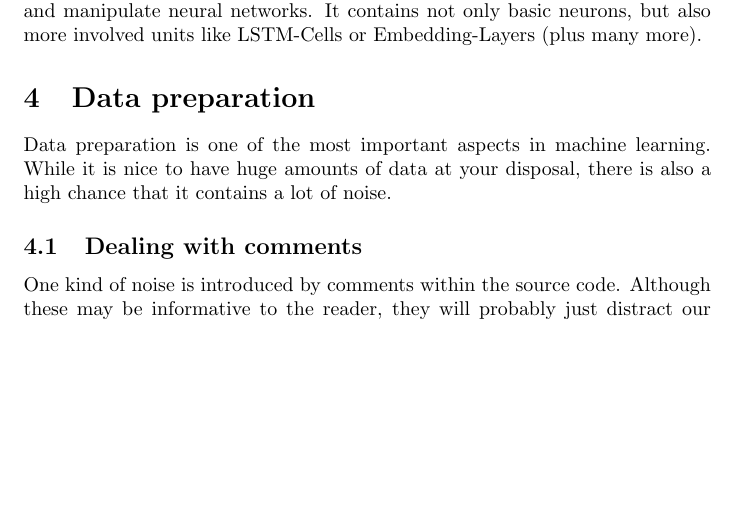
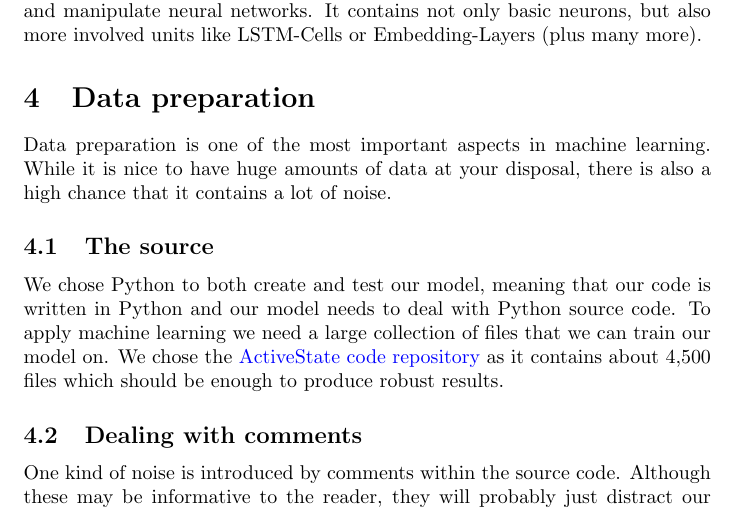
Before and after one commit to fbrei/nn-autocomp, a LaTeX paper (report/report.tex, which reads report/dataprep.tex): part of page 4 of 12, cut so that both start at the same text, the shorter picture padded with empty space. Compiled offline with pdfLaTeX.

Commit message:
Forgot to mention data source

```diff
--- a/report/dataprep.tex
+++ b/report/dataprep.tex
@@ -3,6 +3,16 @@
   Data preparation is one of the most important aspects in machine
   learning.  While it is nice to have huge amounts of data at your
   disposal, there is also a high chance that it contains a lot of noise.
+
+  \subsection{The source}
+
+    We chose Python to both create and test our model, meaning that
+    our code is written in Python and our model needs to
+    deal with Python source code. To apply machine learning we need a
+    large collection of files that we can train our model on. We chose
+    the \href{https://github.com/ActiveState/code}{ActiveState code repository}
+    as it contains about 4,500 files which should be enough to
+    produce robust results.
 
   \subsection{Dealing with comments} \label{sub:dealing_with_comments}
 
```
Also changed, not shown: report/report.pdf, 1 other file.
